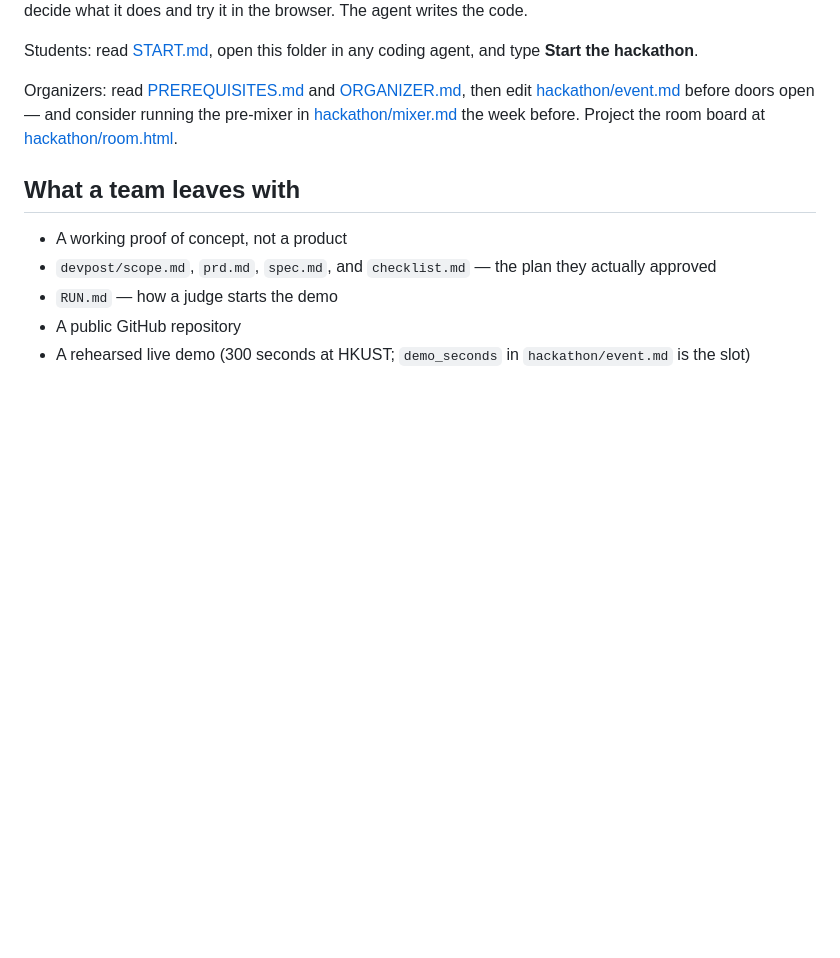
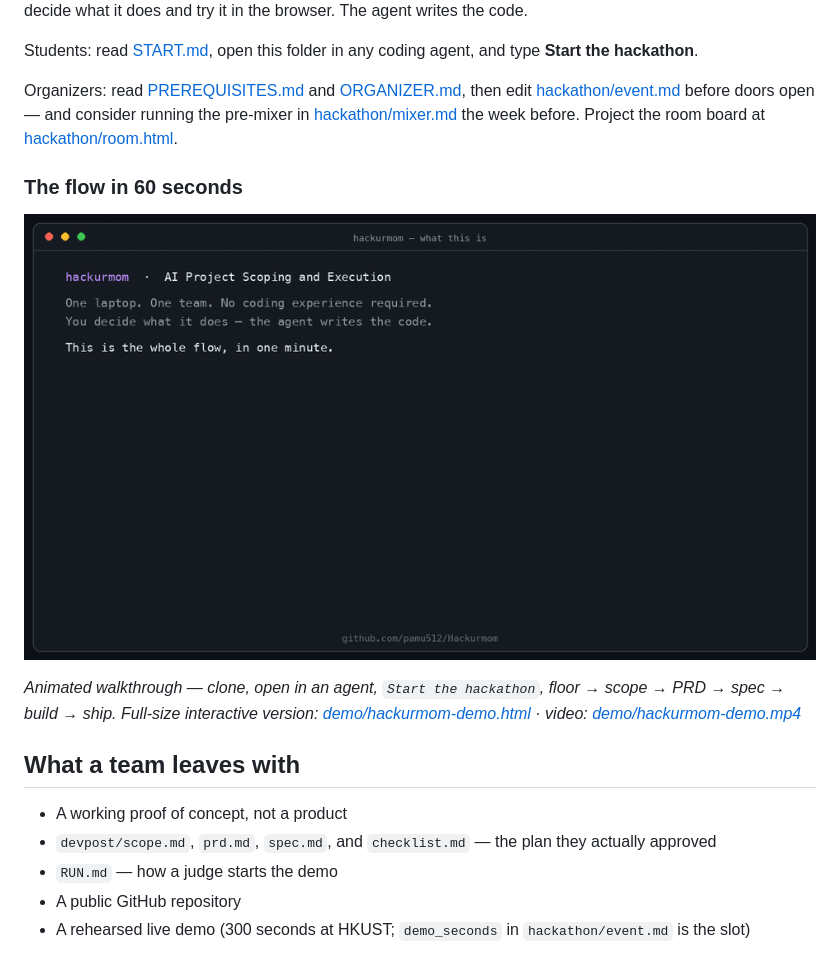
Before and after one commit to pamu512/Hackurmom, a Markdown page: README.md, the part around the change. GitHub-like rendering; pictures changed too: demo/hackurmom-demo.gif (added); blank space fills up the shorter version.

Commit message:
Add 60-second workshop-flow demo (animated terminal walkthrough): GIF + interactive HTML + MP4

```diff
--- a/README.md
+++ b/README.md
@@ -5,6 +5,12 @@ A campus workshop for planning and building a small AI-assisted proof of concept
 Students: read [START.md](START.md), open this folder in any coding agent, and type **Start the hackathon**.
 
 Organizers: read [PREREQUISITES.md](PREREQUISITES.md) and [ORGANIZER.md](ORGANIZER.md), then edit [hackathon/event.md](hackathon/event.md) before doors open — and consider running the pre-mixer in [hackathon/mixer.md](hackathon/mixer.md) the week before. Project the room board at [hackathon/room.html](hackathon/room.html).
+
+### The flow in 60 seconds
+
+[![hackurmom workshop flow](demo/hackurmom-demo.gif)](demo/hackurmom-demo.html)
+
+*Animated walkthrough — clone, open in an agent, `Start the hackathon`, floor → scope → PRD → spec → build → ship. Full-size interactive version: [demo/hackurmom-demo.html](demo/hackurmom-demo.html) · video: [demo/hackurmom-demo.mp4](demo/hackurmom-demo.mp4)*
 
 ## What a team leaves with
 
```
Also changed, not shown: 2 other files.
